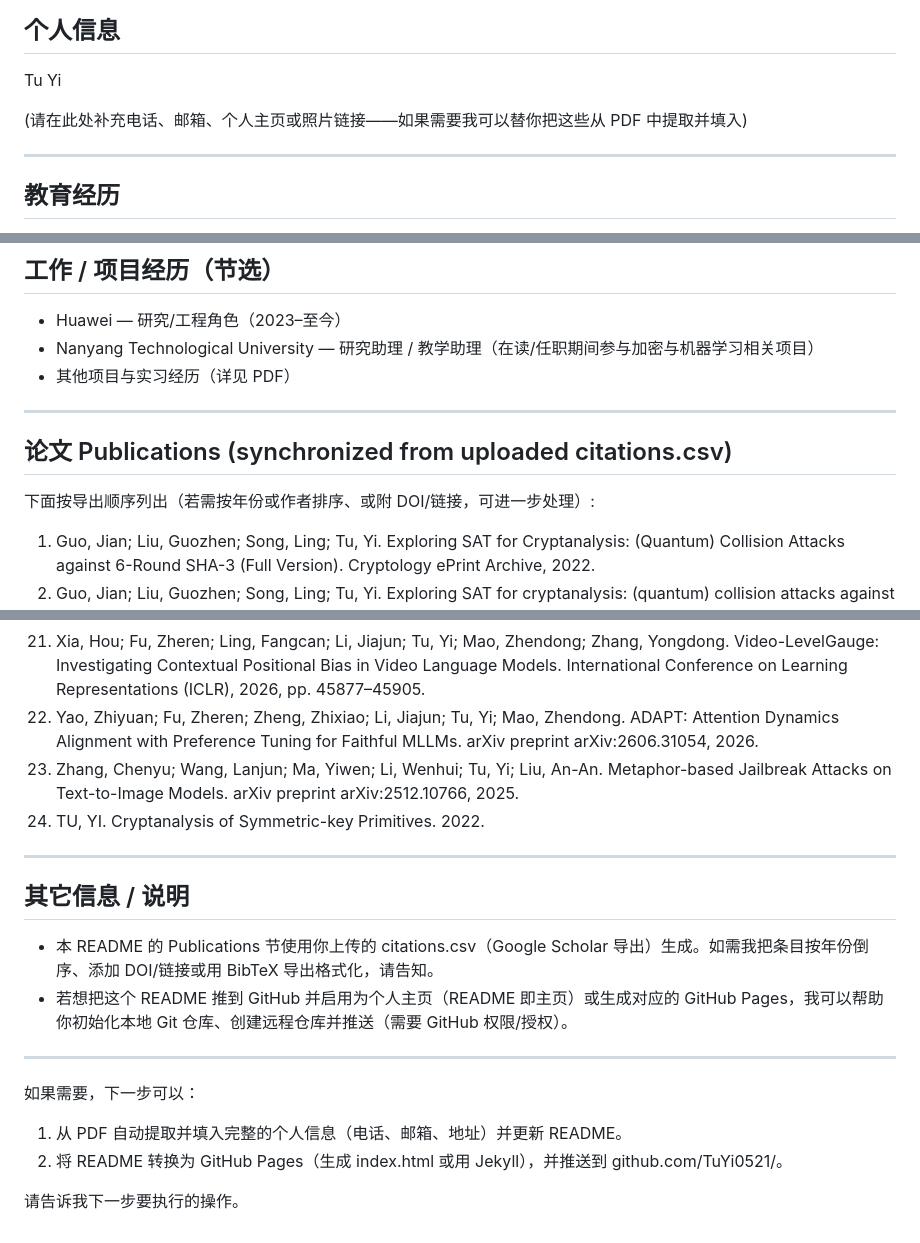
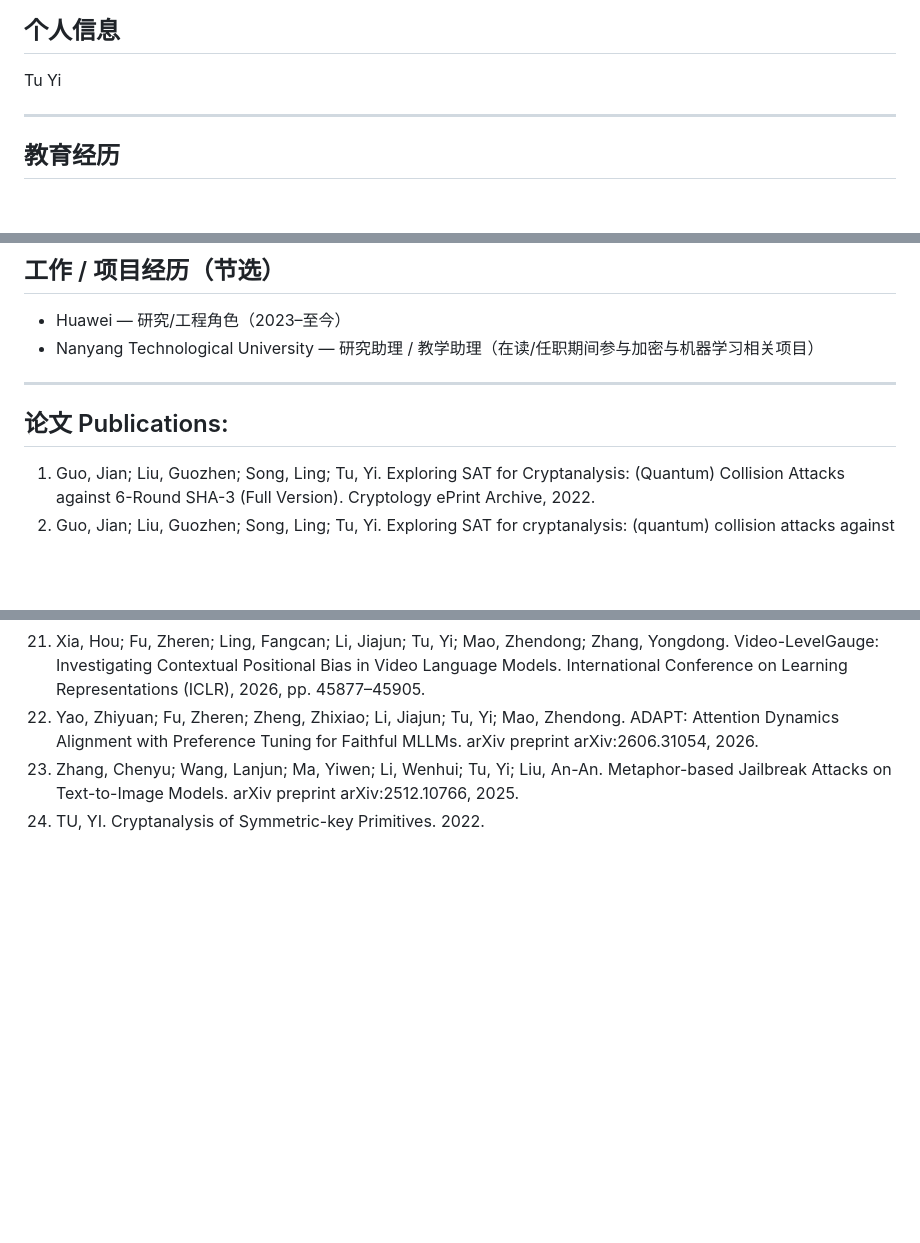
Before and after one commit to TuYi0521/tuyi-cv, a Markdown page: README.md, 3 parts joined by grey strips. Drawn GitHub-style; blank space fills up the shorter version.

```diff
--- a/README.md
+++ b/README.md
@@ -10,8 +10,6 @@
 ## 个人信息
 
 Tu Yi
-
-(请在此处补充电话、邮箱、个人主页或照片链接——如果需要我可以替你把这些从 PDF 中提取并填入)
 
 ---
 
@@ -27,13 +25,10 @@ Tu Yi
 
 - Huawei — 研究/工程角色（2023–至今）
 - Nanyang Technological University — 研究助理 / 教学助理（在读/任职期间参与加密与机器学习相关项目）
-- 其他项目与实习经历（详见 PDF）
 
 ---
 
-## 论文 Publications (synchronized from uploaded citations.csv)
-
-下面按导出顺序列出（若需按年份或作者排序、或附 DOI/链接，可进一步处理）:
+## 论文 Publications:
 
 1. Guo, Jian; Liu, Guozhen; Song, Ling; Tu, Yi. Exploring SAT for Cryptanalysis: (Quantum) Collision Attacks against 6-Round SHA-3 (Full Version). Cryptology ePrint Archive, 2022.
 2. Guo, Jian; Liu, Guozhen; Song, Ling; Tu, Yi. Exploring SAT for cryptanalysis: (quantum) collision attacks against 6-round SHA-3. International Conference on the Theory and Application of Cryptology and Information Security, 2022, pp. 645–674. Springer.
@@ -59,18 +54,3 @@ Tu Yi
 22. Yao, Zhiyuan; Fu, Zheren; Zheng, Zhixiao; Li, Jiajun; Tu, Yi; Mao, Zhendong. ADAPT: Attention Dynamics Alignment with Preference Tuning for Faithful MLLMs. arXiv preprint arXiv:2606.31054, 2026.
 23. Zhang, Chenyu; Wang, Lanjun; Ma, Yiwen; Li, Wenhui; Tu, Yi; Liu, An-An. Metaphor-based Jailbreak Attacks on Text-to-Image Models. arXiv preprint arXiv:2512.10766, 2025.
 24. TU, YI. Cryptanalysis of Symmetric-key Primitives. 2022.
-
----
-
-## 其它信息 / 说明
-
-- 本 README 的 Publications 节使用你上传的 citations.csv（Google Scholar 导出）生成。如需我把条目按年份倒序、添加 DOI/链接或用 BibTeX 导出格式化，请告知。
-- 若想把这个 README 推到 GitHub 并启用为个人主页（README 即主页）或生成对应的 GitHub Pages，我可以帮助你初始化本地 Git 仓库、创建远程仓库并推送（需要 GitHub 权限/授权）。
-
----
-
-如果需要，下一步可以：
-1. 从 PDF 自动提取并填入完整的个人信息（电话、邮箱、地址）并更新 README。
-2. 将 README 转换为 GitHub Pages（生成 index.html 或用 Jekyll），并推送到 github.com/TuYi0521/<repo-name>。
-
-请告诉我下一步要执行的操作。
```
